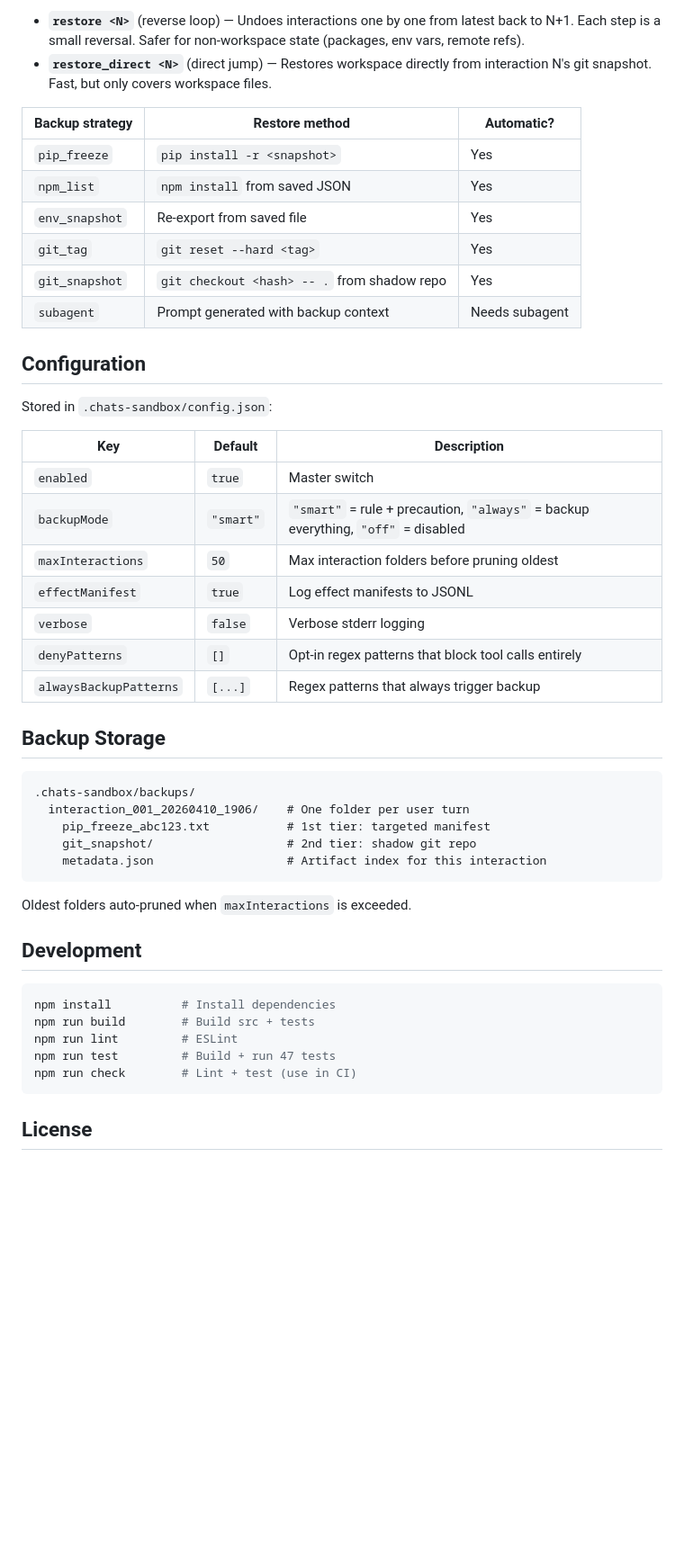
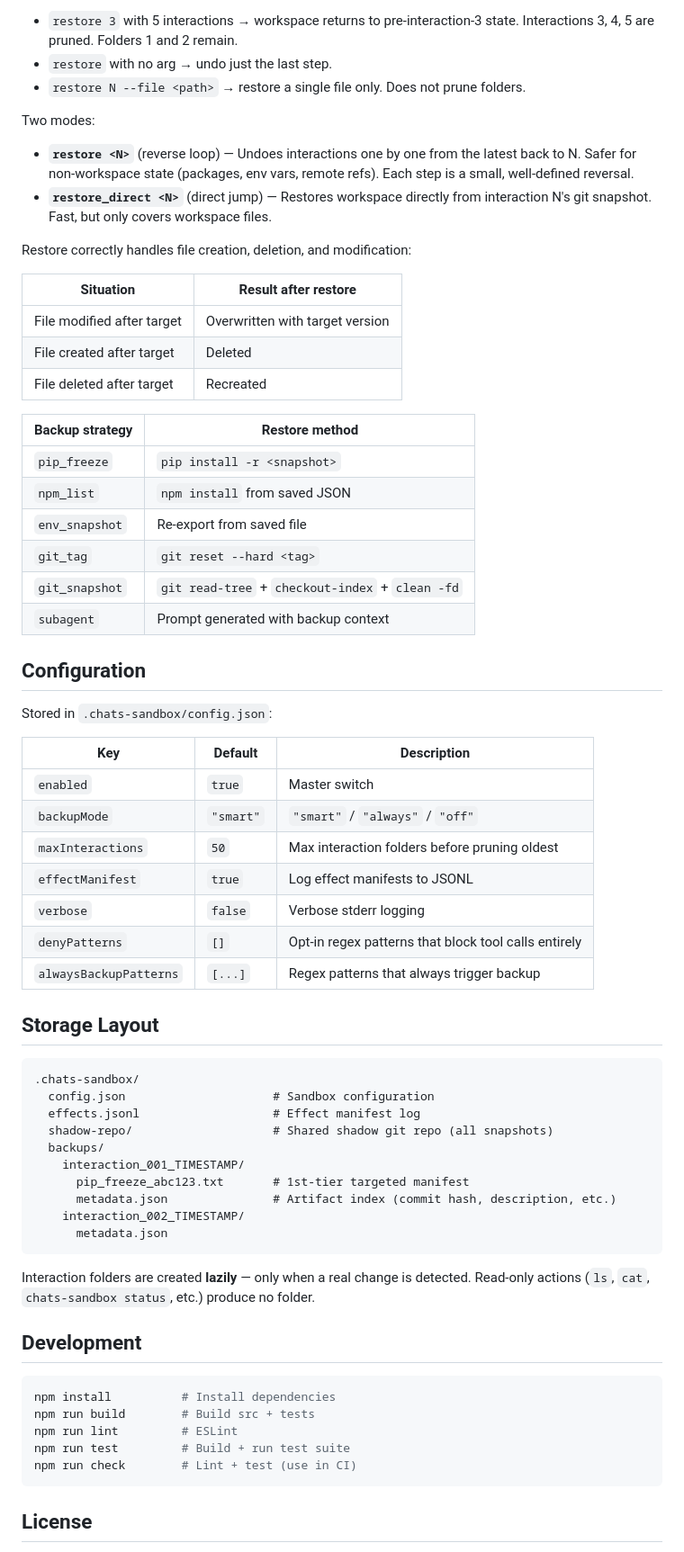
Before and after one commit to xli04/CHATS-Sandbox, a Markdown page: README.md, the part around one of its changes. Shown at 90% size. Rendered like a GitHub page; blank space fills up the shorter version.

````diff
--- a/README.md
+++ b/README.md
@@ -77,15 +74,29 @@ Two restore modes:
 
-- **`restore <N>`** (reverse loop) — Undoes interactions one by one from latest back to N+1. Each step is a small reversal. Safer for non-workspace state (packages, env vars, remote refs).
+- `restore 3` with 5 interactions → workspace returns to pre-interaction-3 state. Interactions 3, 4, 5 are pruned. Folders 1 and 2 remain.
+- `restore` with no arg → undo just the last step.
+- `restore N --file <path>` → restore a single file only. Does not prune folders.
+
+Two modes:
+
+- **`restore <N>`** (reverse loop) — Undoes interactions one by one from the latest back to N. Safer for non-workspace state (packages, env vars, remote refs). Each step is a small, well-defined reversal.
 - **`restore_direct <N>`** (direct jump) — Restores workspace directly from interaction N's git snapshot. Fast, but only covers workspace files.
 
-| Backup strategy | Restore method | Automatic? |
-|----------------|----------------|------------|
-| `pip_freeze` | `pip install -r <snapshot>` | Yes |
-| `npm_list` | `npm install` from saved JSON | Yes |
-| `env_snapshot` | Re-export from saved file | Yes |
-| `git_tag` | `git reset --hard <tag>` | Yes |
-| `git_snapshot` | `git checkout <hash> -- .` from shadow repo | Yes |
-| `subagent` | Prompt generated with backup context | Needs subagent |
+Restore correctly handles file creation, deletion, and modification:
+
+| Situation | Result after restore |
+|-----------|---------------------|
+| File modified after target | Overwritten with target version |
+| File created after target | Deleted |
+| File deleted after target | Recreated |
+
+| Backup strategy | Restore method |
+|----------------|----------------|
+| `pip_freeze` | `pip install -r <snapshot>` |
+| `npm_list` | `npm install` from saved JSON |
+| `env_snapshot` | Re-export from saved file |
+| `git_tag` | `git reset --hard <tag>` |
+| `git_snapshot` | `git read-tree` + `checkout-index` + `clean -fd` |
+| `subagent` | Prompt generated with backup context |
 
 ## Configuration
 
@@ -94,24 +105,29 @@ Stored in `.chats-sandbox/config.json`:
 | Key | Default | Description |
 |-----|---------|-------------|
 | `enabled` | `true` | Master switch |
-| `backupMode` | `"smart"` | `"smart"` = rule + precaution, `"always"` = backup everything, `"off"` = disabled |
+| `backupMode` | `"smart"` | `"smart"` / `"always"` / `"off"` |
 | `maxInteractions` | `50` | Max interaction folders before pruning oldest |
 | `effectManifest` | `true` | Log effect manifests to JSONL |
 | `verbose` | `false` | Verbose stderr logging |
 | `denyPatterns` | `[]` | Opt-in regex patterns that block tool calls entirely |
 | `alwaysBackupPatterns` | `[...]` | Regex patterns that always trigger backup |
 
-## Backup Storage
+## Storage Layout
 
 ```
-.chats-sandbox/backups/
-  interaction_001_20260410_1906/    # One folder per user turn
-    pip_freeze_abc123.txt           # 1st tier: targeted manifest
-    git_snapshot/                   # 2nd tier: shadow git repo
-    metadata.json                   # Artifact index for this interaction
+.chats-sandbox/
+  config.json                     # Sandbox configuration
+  effects.jsonl                   # Effect manifest log
+  shadow-repo/                    # Shared shadow git repo (all snapshots)
+  backups/
+    interaction_001_TIMESTAMP/
+      pip_freeze_abc123.txt       # 1st-tier targeted manifest
+      metadata.json               # Artifact index (commit hash, description, etc.)
+    interaction_002_TIMESTAMP/
+      metadata.json
 ```
 
-Oldest folders auto-pruned when `maxInteractions` is exceeded.
+Interaction folders are created **lazily** — only when a real change is detected. Read-only actions (`ls`, `cat`, `chats-sandbox status`, etc.) produce no folder.
 
 ## Development
 
@@ -119,7 +135,7 @@ Oldest folders auto-pruned when `maxInteractions` is exceeded.
 npm install          # Install dependencies
 npm run build        # Build src + tests
 npm run lint         # ESLint
-npm run test         # Build + run 47 tests
+npm run test         # Build + run test suite
 npm run check        # Lint + test (use in CI)
 ```
 
````
Also changed, not shown: other parts of README.md (+33 -36 lines).
